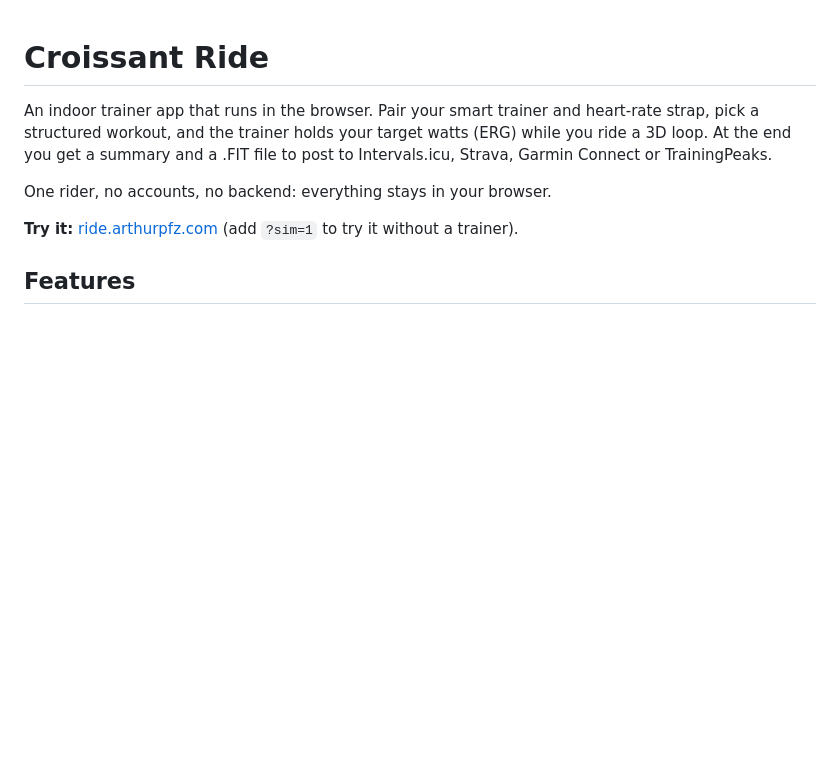
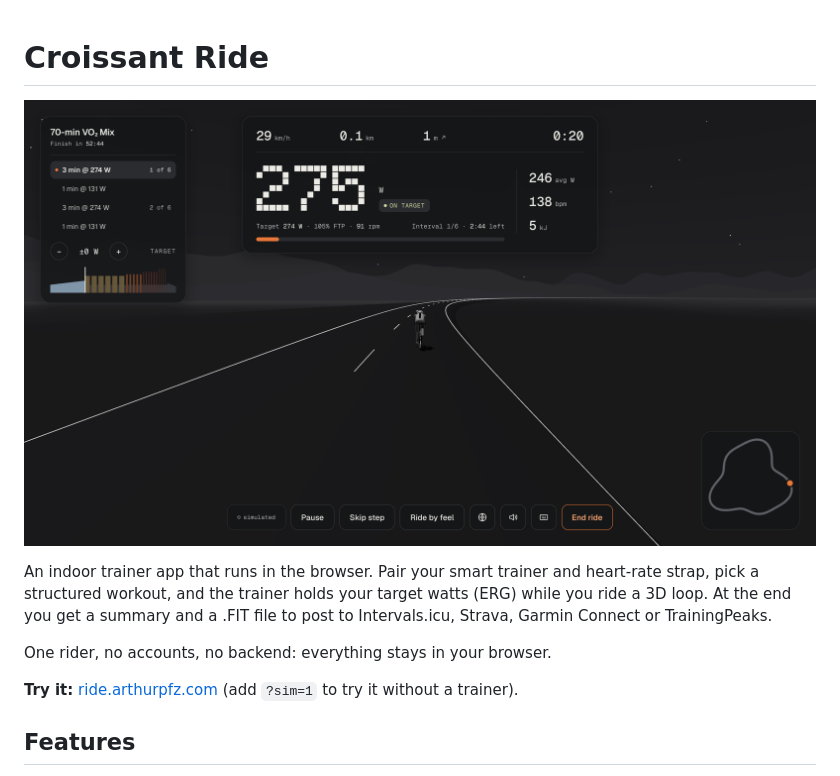
Before and after one commit to Arthurpfz/croissant-ride, a Markdown page: README.md, the part around the change. Drawn GitHub-style; pictures changed too: docs/hero.png (added); blank space fills up the shorter version.

Commit message:
docs: Night Draft hero image in the README
Co-Authored-By: Claude Opus 5.5 <noreply@anthropic.com>

```diff
--- a/README.md
+++ b/README.md
@@ -1,4 +1,6 @@
 # Croissant Ride
+
+![A VO₂max interval in the Night Draft world: workout steps on the left, live power on target, the road drawn in pen strokes](docs/hero.png)
 
 An indoor trainer app that runs in the browser. Pair your smart trainer and heart-rate strap, pick a structured workout, and the trainer holds your target watts (ERG) while you ride a 3D loop. At the end you get a summary and a .FIT file to post to Intervals.icu, Strava, Garmin Connect or TrainingPeaks.
 
```
